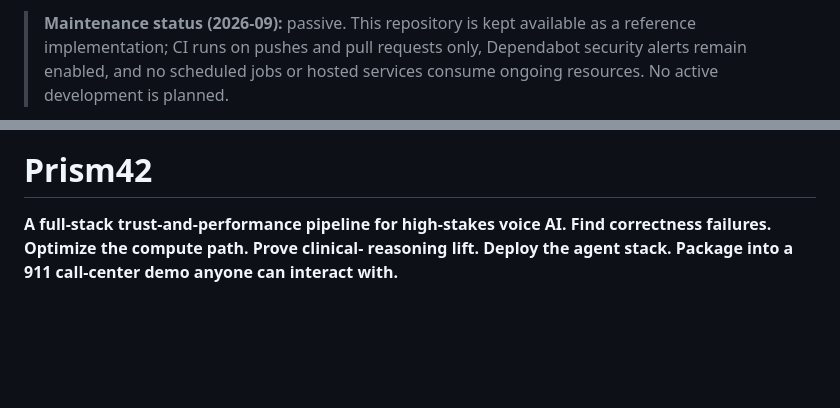
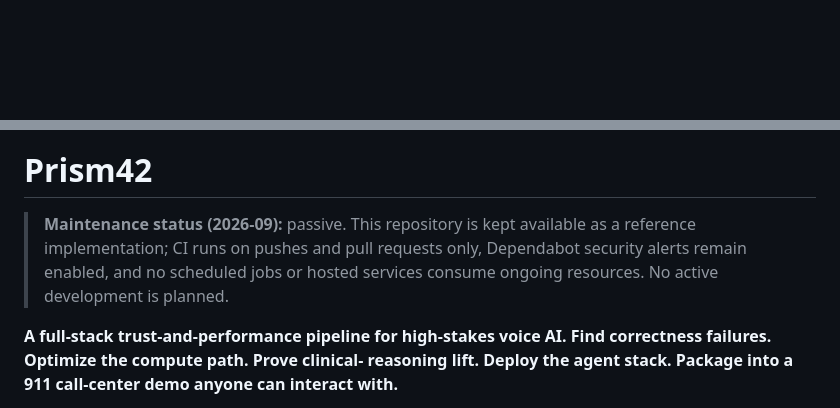
Before and after one commit to GOATnote-Inc/prism42, a Markdown page: README.md, 2 parts joined by grey strips. Drawn GitHub-style; blank space fills up the shorter version.

Commit message:
docs(readme): move maintenance note out of the centered HTML block (#41)
The note was inserted inside <p align=center>, which breaks blockquote
rendering on GitHub; it now sits under the title.


Claude-Session: https://claude.ai/code/session_01142EwVwkXFRGnYu7YgHSYL

Co-authored-by: Claude Fable 5 <noreply@anthropic.com>

```diff
--- a/README.md
+++ b/README.md
@@ -1,11 +1,12 @@
 <p align="center">
 
-> **Maintenance status (2026-09):** passive. This repository is kept available as a reference implementation; CI runs on pushes and pull requests only, Dependabot security alerts remain enabled, and no scheduled jobs or hosted services consume ongoing resources. No active development is planned.
 
   <img src="assets/prism42-medical-rag.png" alt="prism42 medical RAG · all-GPU runtime — Refract complexity. Ship the answer. User medical inquiry → NVIDIA knowledge-graph RAG → B300 all-GPU native (nx-cugraph in-VRAM graph + Nemotron Nano 30B + Cosmos vision) → five adversarial roles → safe final response, with a Karpathy autoresearch nightly feedback loop on retrieval/ranking/subgraph logic." width="100%">
 </p>
 
 # Prism42
+
+> **Maintenance status (2026-09):** passive. This repository is kept available as a reference implementation; CI runs on pushes and pull requests only, Dependabot security alerts remain enabled, and no scheduled jobs or hosted services consume ongoing resources. No active development is planned.
 
 **A full-stack trust-and-performance pipeline for high-stakes voice AI.
 Find correctness failures. Optimize the compute path. Prove clinical-
```
